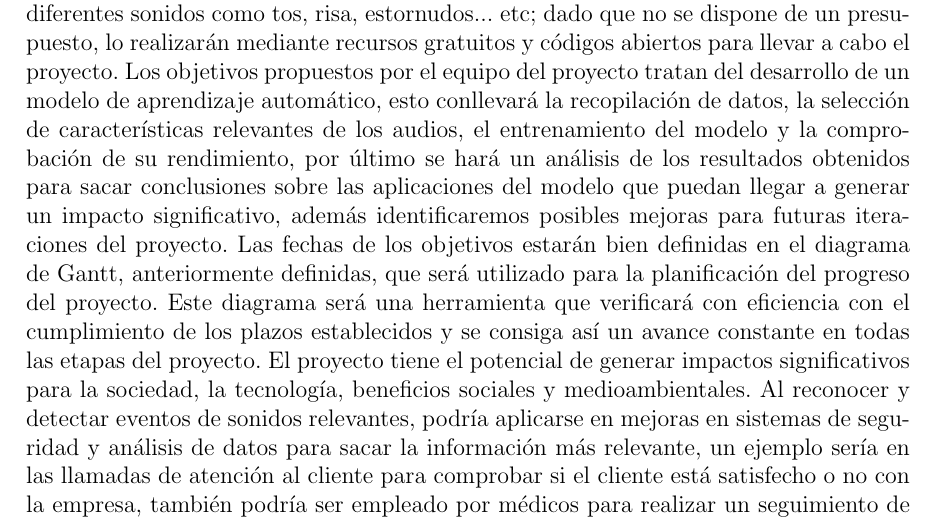
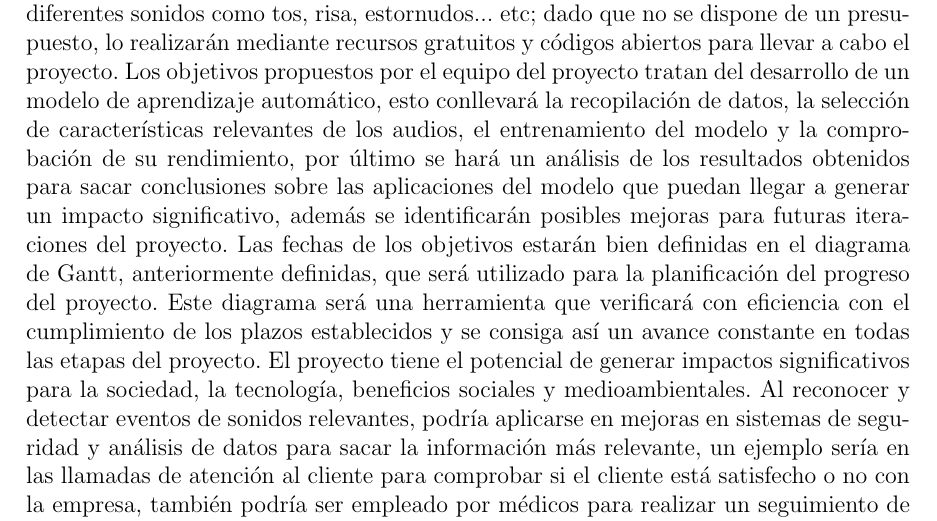
Before and after one commit to Alf-caput/NonVerbalAudioClassifier, a LaTeX document (doc/main.tex, which reads doc/Secciones/2_Introduccion.tex): part of page 4 of 13, cut so that both start at the same text. Compiled offline with pdfLaTeX.

Commit message:
he cambiado alcance e impacto

```diff
--- a/doc/Secciones/2_Introduccion.tex
+++ b/doc/Secciones/2_Introduccion.tex
@@ -38,8 +38,7 @@ Identificar y extraer diferentes tipos de sonidos a partir de fragmentos de audi
 \end{enumerate}
 \subsection{Alcance e impacto}
 El equipo está compuesto por cuatro ingenieros matemáticos que se enfrentan al objetivo de desarrollar un modelo de aprendizaje automático, para clasificar audios con diferentes sonidos como tos, risa, estornudos... etc; dado que no se dispone de un presupuesto, lo realizarán mediante recursos gratuitos y códigos abiertos para llevar a cabo el proyecto.
-Los objetivos propuestos por el equipo del proyecto tratan del desarrollo de un modelo de aprendizaje automático, esto conllevará la recopilación de datos, la selección de características relevantes de los audios, el entrenamiento del modelo y la comprobación de su rendimiento, por último se hará un análisis de los resultados obtenidos para sacar conclusiones sobre las aplicaciones del modelo que puedan llegar a generar un impacto significativo, además identificaremos posibles mejoras para futuras iteraciones
-del proyecto.
+Los objetivos propuestos por el equipo del proyecto tratan del desarrollo de un modelo de aprendizaje automático, esto conllevará la recopilación de datos, la selección de características relevantes de los audios, el entrenamiento del modelo y la comprobación de su rendimiento, por último se hará un análisis de los resultados obtenidos para sacar conclusiones sobre las aplicaciones del modelo que puedan llegar a generar un impacto significativo, además se identificarán posibles mejoras para futuras iteraciones del proyecto.
 Las fechas de los objetivos estarán bien definidas en el diagrama de Gantt, anteriormente definidas, que será utilizado para la planificación del progreso del proyecto. Este diagrama será una herramienta que verificará con eficiencia con el cumplimiento de los plazos establecidos y se consiga así un avance constante en todas las etapas del proyecto.
 El proyecto tiene el potencial de generar impactos significativos para la sociedad, la tecnología, beneficios sociales y medioambientales. Al reconocer y detectar eventos de sonidos relevantes, podría aplicarse en mejoras en sistemas de seguridad y análisis de datos para sacar la información más relevante, un ejemplo sería en las llamadas de atención al cliente para comprobar si el cliente está satisfecho o no con la empresa, también podría ser empleado por médicos para realizar un seguimiento de sus pacientes extrayendo los sonidos relevantes y facilitando diagnósticos más precisos
 En términos medioambientales el proyecto podría tener un impacto significativo, por ejemplo, en la mejora de detección de sonidos esto podría ayudar a la seguridad pública, al poder dar respuestas más rápidas y eficientes en situaciones de emergencias.
```
